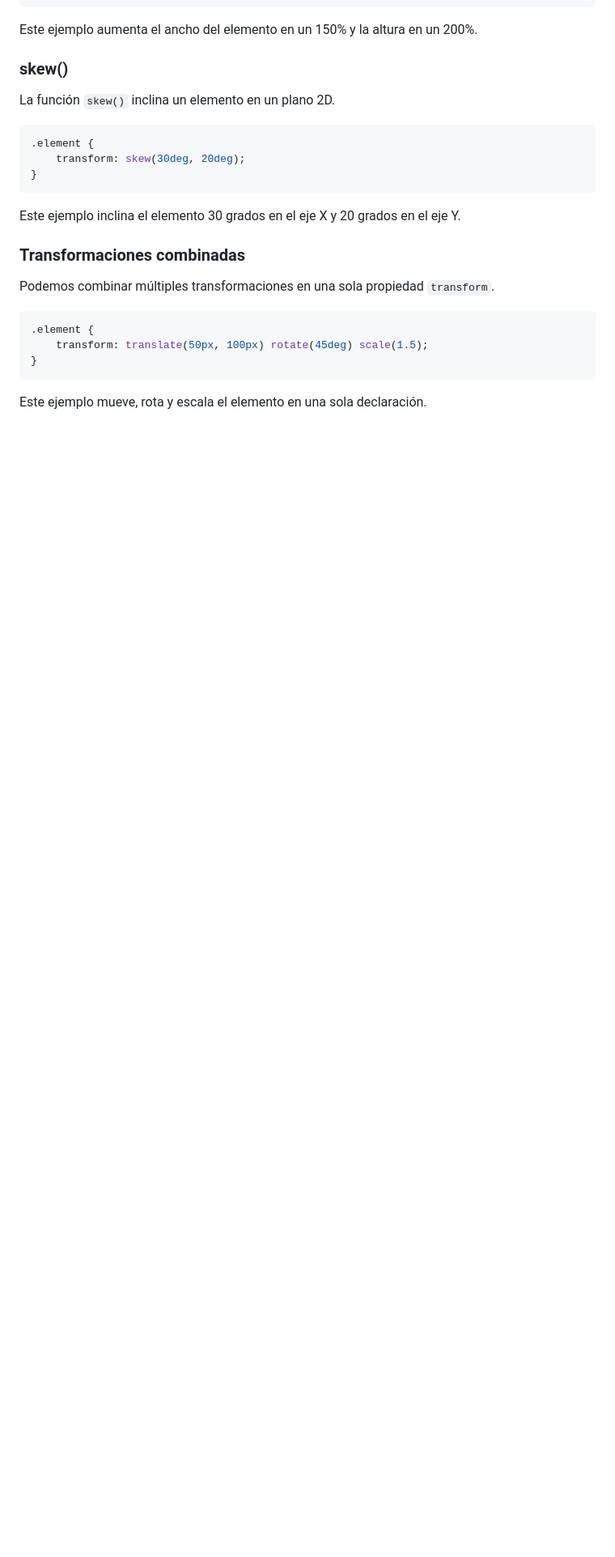
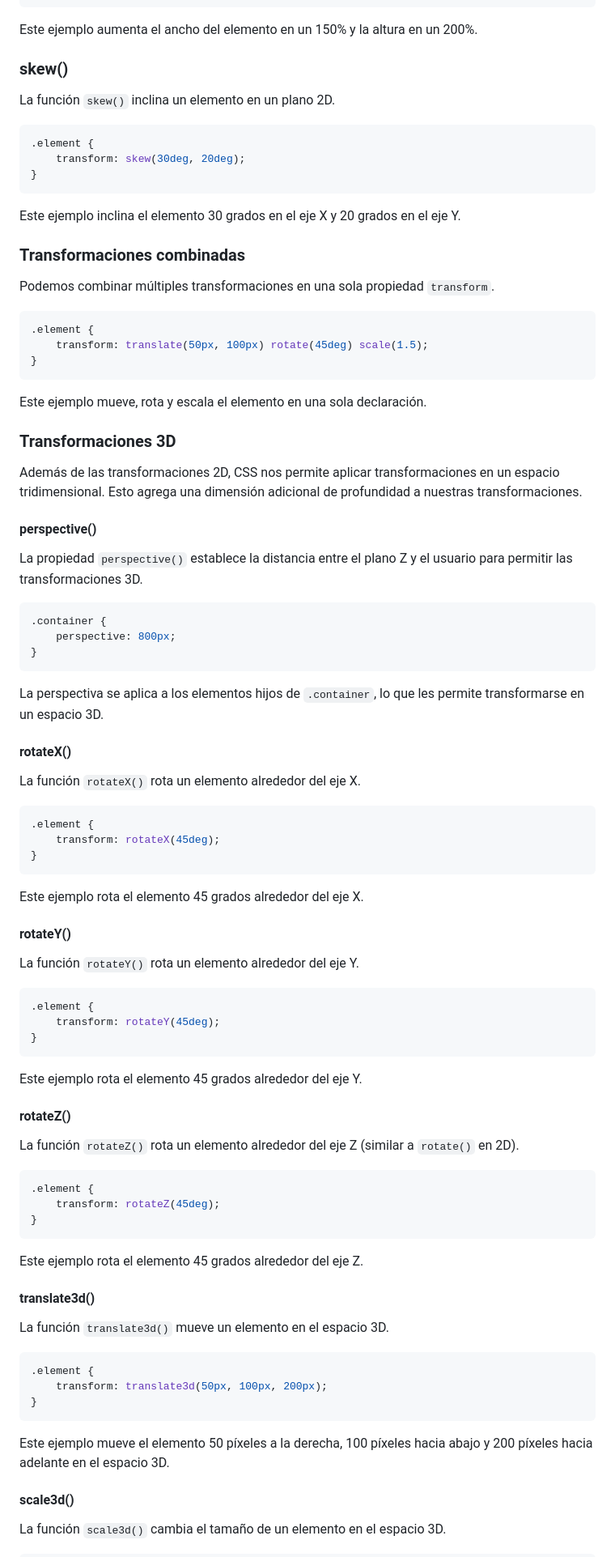
Before and after one commit to Drako01/programacion_web_santino, a Markdown page: teoria/transformaciones_animaciones.md, the part around one of its changes. Shown at 81% size. Rendered like a GitHub page; blank space fills up the shorter version.

Commit message:
Contenido Teórico

````diff
--- a/teoria/transformaciones_animaciones.md
+++ b/teoria/transformaciones_animaciones.md
@@ -76,3 +84,65 @@ Podemos combinar múltiples transformaciones en una sola propiedad `transform`.
 ```
 
 Este ejemplo mueve, rota y escala el elemento en una sola declaración.
+
+### Transformaciones 3D
+Además de las transformaciones 2D, CSS nos permite aplicar transformaciones en un espacio tridimensional. Esto agrega una dimensión adicional de profundidad a nuestras transformaciones.
+
+#### perspective()
+La propiedad `perspective()` establece la distancia entre el plano Z y el usuario para permitir las transformaciones 3D.
+
+```css
+.container {
+    perspective: 800px;
+}
+```
+
+La perspectiva se aplica a los elementos hijos de `.container`, lo que les permite transformarse en un espacio 3D.
+
+#### rotateX()
+La función `rotateX()` rota un elemento alrededor del eje X.
+
+```css
+.element {
+    transform: rotateX(45deg);
+}
+```
+
+Este ejemplo rota el elemento 45 grados alrededor del eje X.
+
+#### rotateY()
+La función `rotateY()` rota un elemento alrededor del eje Y.
+
+```css
+.element {
+    transform: rotateY(45deg);
+}
+```
+
+Este ejemplo rota el elemento 45 grados alrededor del eje Y.
+
+#### rotateZ()
+La función `rotateZ()` rota un elemento alrededor del eje Z (similar a `rotate()` en 2D).
+
+```css
+.element {
+    transform: rotateZ(45deg);
+}
+```
+
+Este ejemplo rota el elemento 45 grados alrededor del eje Z.
+
+#### translate3d()
+La función `translate3d()` mueve un elemento en el espacio 3D.
+
+```css
+.element {
+    transform: translate3d(50px, 100px, 200px);
+}
+```
+
+Este ejemplo mueve el elemento 50 píxeles a la derecha, 100 píxeles hacia abajo y 200 píxeles hacia adelante en el espacio 3D.
+
+#### scale3d()
+La función `scale3d()` cambia el tamaño de un elemento en el espacio 3D.
+
````
Also changed, not shown: other parts of teoria/transformaciones_animaciones.md (+26 -2 lines).
